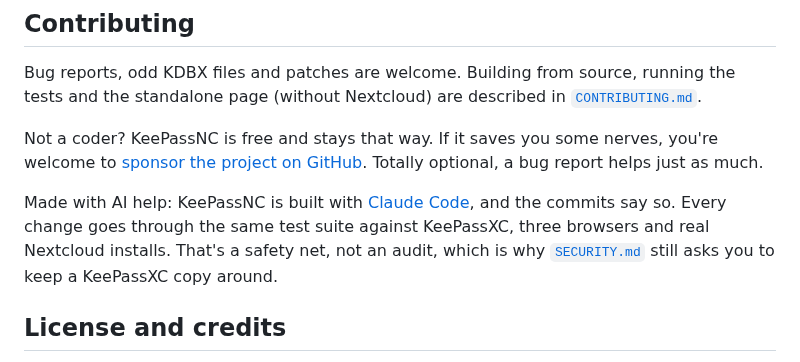
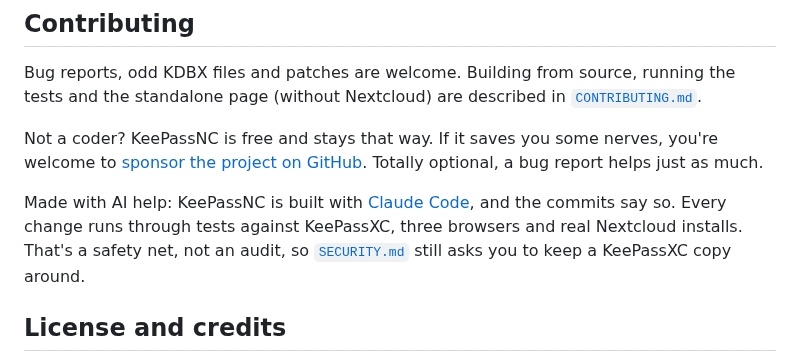
Before and after one commit to StudioCuda/KeePassNC, a Markdown page: README.md, the part around one of its changes. Rendered like a GitHub page.

```diff
--- a/README.md
+++ b/README.md
@@ -112,8 +74,8 @@ Not a coder? KeePassNC is free and stays that way. If it saves you some nerves,
 [sponsor the project on GitHub](https://github.com/sponsors/StudioCuda). Totally optional, a bug report helps just as much.
 
 Made with AI help: KeePassNC is built with [Claude Code](https://claude.com/claude-code), and the commits say so. Every change
-goes through the same test suite against KeePassXC, three browsers and real Nextcloud installs.
-That's a safety net, not an audit, which is why [`SECURITY.md`](SECURITY.md) still asks you to keep a KeePassXC copy around.
+runs through tests against KeePassXC, three browsers and real Nextcloud installs. That's a safety net, not an audit, so
+[`SECURITY.md`](SECURITY.md) still asks you to keep a KeePassXC copy around.
 
 ## License and credits
 
```
Also changed, not shown: other parts of README.md (+8 -46 lines), docs/FEATURES.md (added, +76 -0 lines).
